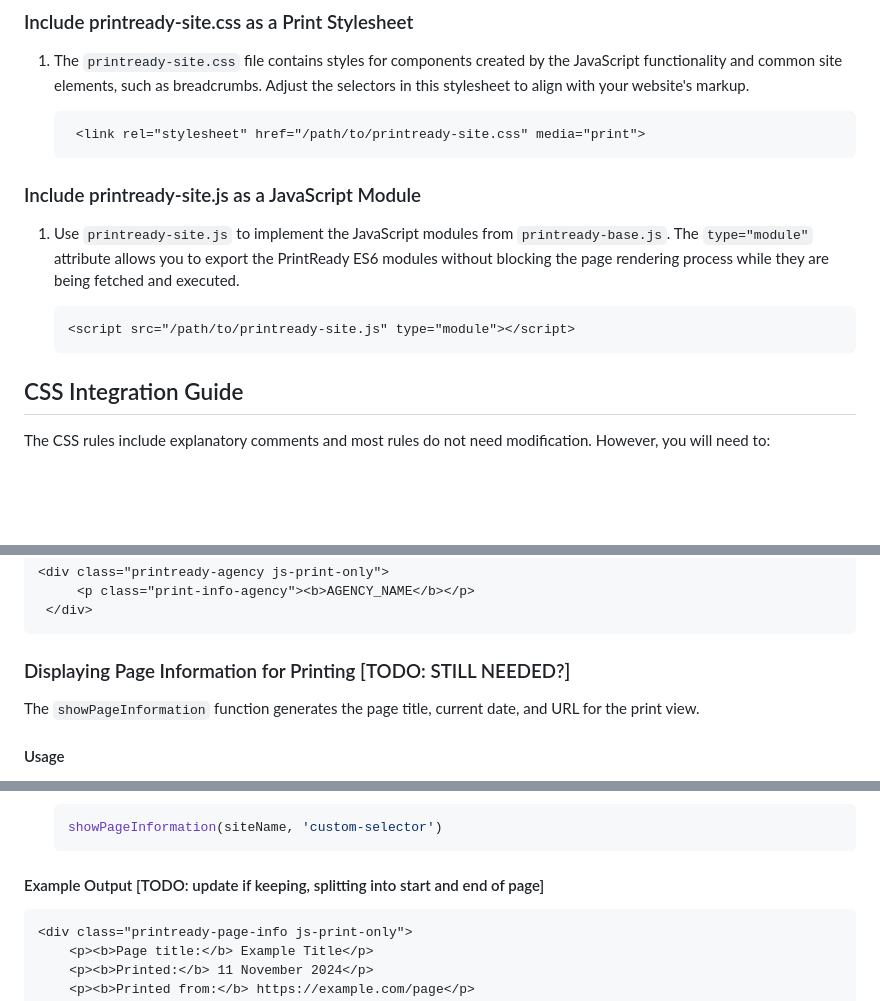
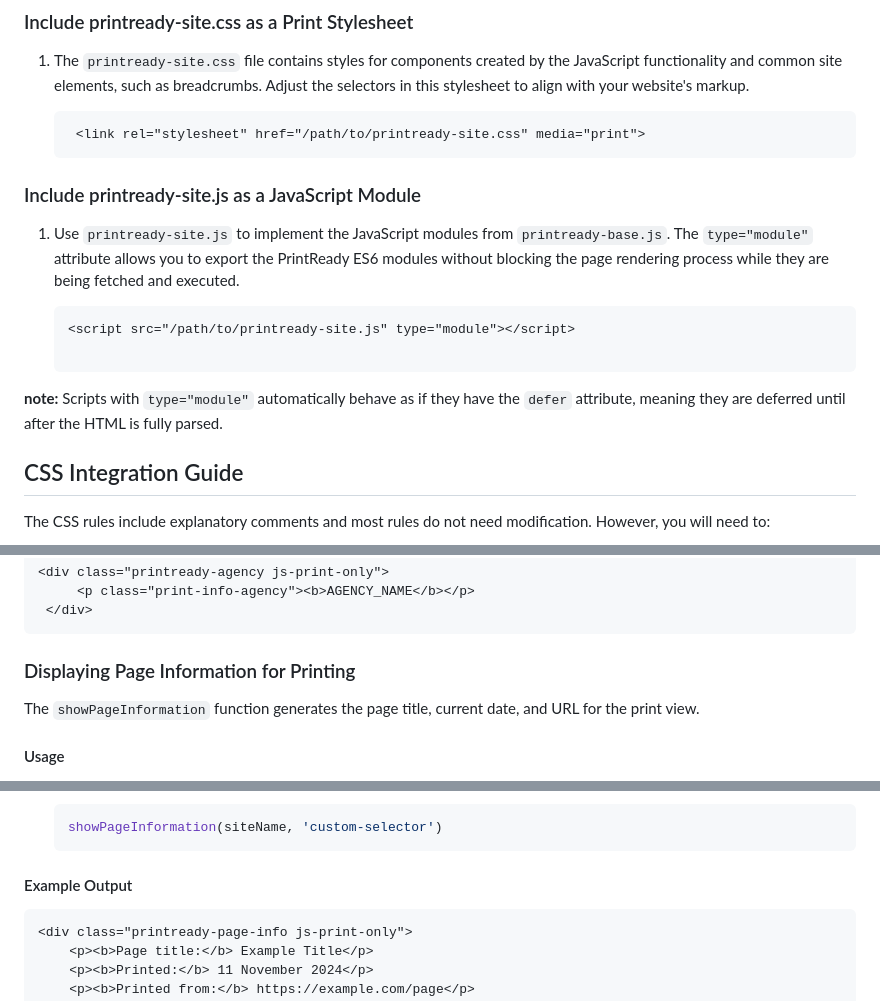
Before and after one commit to GOVTNZ/print-ready, a Markdown page: README.md, 3 parts joined by grey strips. GitHub-like rendering; blank space fills up the shorter version.

Commit message:
Tweak instructions

````diff
--- a/README.md
+++ b/README.md
@@ -135,13 +135,15 @@ Include the example CSS and JavaScript files (`printready-site.example.css` and
      <link rel="stylesheet" href="/path/to/printready-site.css" media="print">
     ```
 
-
 ### Include printready-site.js as a JavaScript Module
 1. Use `printready-site.js` to implement the JavaScript modules from `printready-base.js`. The `type="module"` attribute allows you to export the PrintReady ES6 modules without blocking the page rendering process while they are being fetched and executed.
 
     ```html
     <script src="/path/to/printready-site.js" type="module"></script>
+
     ```
+
+**note:** Scripts with `type="module"` automatically behave as if they have the `defer` attribute, meaning they are deferred until after the HTML is fully parsed.
 
 ## CSS Integration Guide
 The CSS rules include explanatory comments and most rules do not need modification. However, you will need to:
@@ -246,7 +248,7 @@ You can display a print friendly version of your organisations logo at the top o
    ```
 
 
-### Displaying Page Information for Printing [TODO:  STILL NEEDED?]
+### Displaying Page Information for Printing
 
 The `showPageInformation` function generates the page title, current date, and URL for the print view.
 
@@ -273,7 +275,7 @@ The `showPageInformation` function generates the page title, current date, and U
     showPageInformation(siteName, 'custom-selector')
     ```
 
-#### Example Output [TODO: update if keeping, splitting into start and end of page]
+#### Example Output
 
    ```html
    <div class="printready-page-info js-print-only">
````
